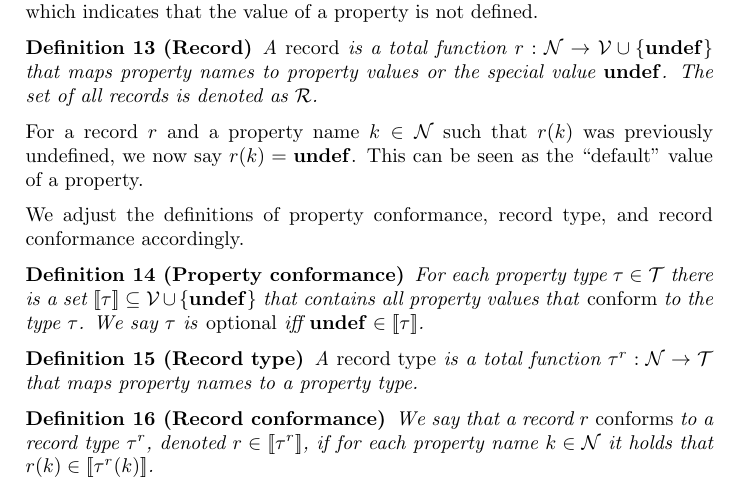
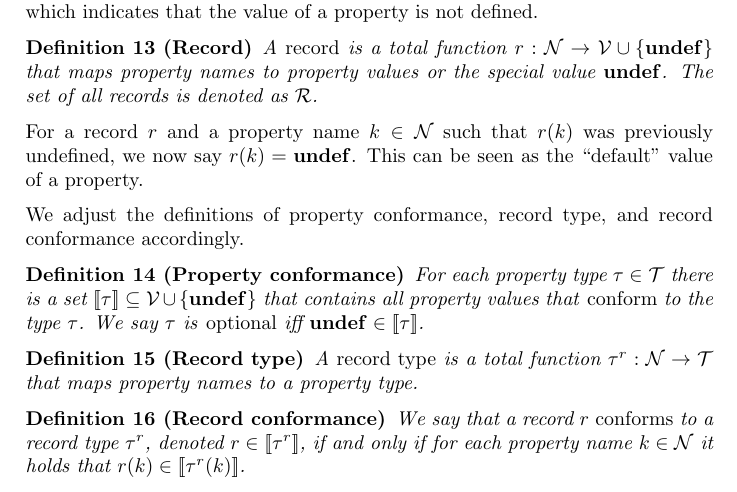
Before and after one commit to nimobeeren/thesis, a LaTeX document (docs/main.tex): part of page 4 of 4, cut so that both start at the same text. Compiled offline with pdfLaTeX.

```diff
--- a/docs/main.tex
+++ b/docs/main.tex
@@ -223,9 +223,12 @@
 \end{definition}
 
 \begin{definition}[Record conformance]
-  We say that a record $r$ \emph{conforms} to a record type $\rtype$, denoted $r \in \sem{\rtype}$, if for each property name $k \in \mathcal{N}$ it holds that $r(k) \in \sem{\rtype(k)}$.
+  We say that a record $r$ \emph{conforms} to a record type $\rtype$, denoted $r \in \sem{\rtype}$, if and only if for each property name $k \in \mathcal{N}$ it holds that $r(k) \in \sem{\rtype(k)}$.
 \end{definition}
 
-% TODO: "any" types, i.e. record with any property, allow edge to any node
+% "Open" types
+
+% Record type with any property name and any value: possible by setting [[\rtype(k)]] = V U {undef} for all (unspecified) property names
+% Record type with any property name and specific value: set [[\rtype(k)]] = val U {undef} for all (unspecified) property names
 
 \end{document}
```
